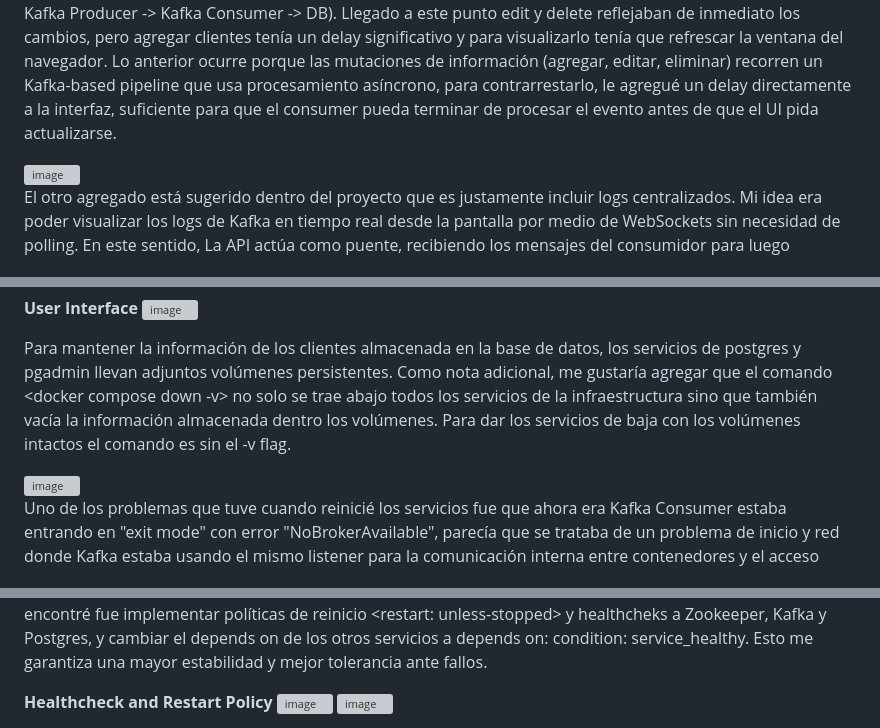
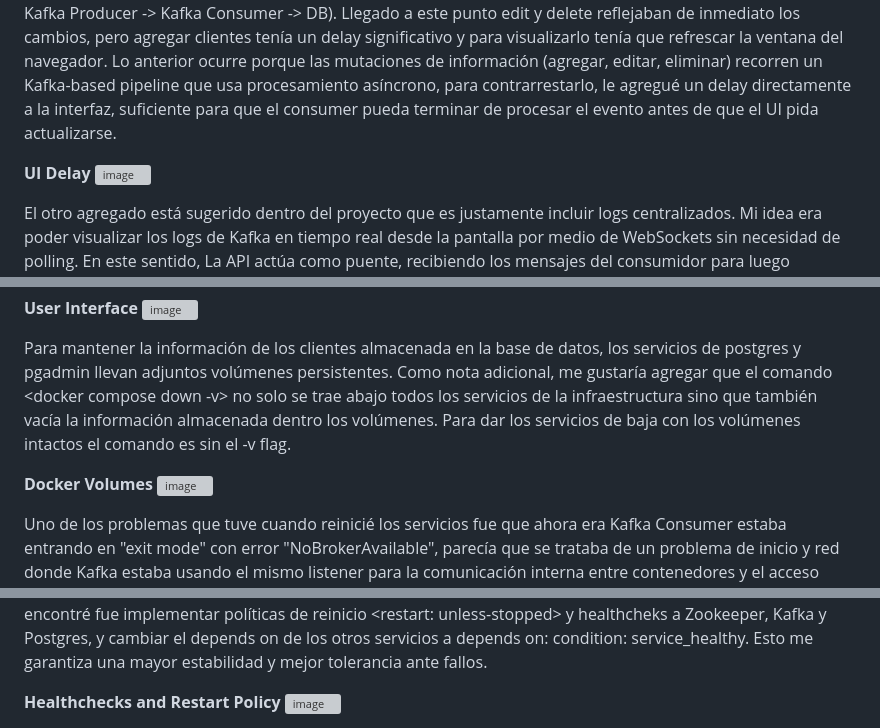
Before and after one commit to yitzamm/Docker-Kafka-PostgreSQL, a Markdown page: README.md, 3 parts joined by grey strips. GitHub-like rendering; grey boxes are pictures that could not be loaded.

```diff
--- a/README.md
+++ b/README.md
@@ -71,6 +71,7 @@ La primer mejora que le quería implementar al proyecto era permitir que el usua
 
 Esto solucionó el auto-exit, pero estaba teniendo errores de backend cuando hacía un insert. Desde inspect, revisé los API responses, status codes y los logs de cada contenedor. Tras revisar más detenidamente los files, logré identificar y reinstalar las dependencias faltantes. Aproveché para agregar una función que permitiera editar y eliminar clientes, estas usan una lógica muy similar y básicamente el mismo recorrido (UI -> API -> Kafka Producer -> Kafka Consumer -> DB). Llegado a este punto edit y delete reflejaban de inmediato los cambios, pero agregar clientes tenía un delay significativo y para visualizarlo tenía que refrescar la ventana del navegador. Lo anterior ocurre porque las mutaciones de información (agregar, editar, eliminar) recorren un Kafka-based pipeline que usa procesamiento asíncrono, para contrarrestarlo, le agregué un delay directamente a la interfaz, suficiente para que el consumer pueda terminar de procesar el evento antes de que el UI pida actualizarse.
 
+**UI Delay**
 <img width="437" height="100" alt="image" src="https://github.com/user-attachments/assets/66741d51-dcbe-4144-9868-44938f42ef9d" />
 
 El otro agregado está sugerido dentro del proyecto que es justamente incluir logs centralizados. Mi idea era poder visualizar los logs de Kafka en tiempo real desde la pantalla por medio de WebSockets sin necesidad de polling. En este sentido, La API actúa como puente, recibiendo los mensajes del consumidor para luego retransmitirlos. Para esto agregué 3 secciones importantes en main.py, una tipo LogEvents que usa BaseModel, otra para el WebSocket tanto la parte del endpoint como el broadcast function y un HTTP bridge que reciba los logs desde LogEvent y espere el broadcast_log.
@@ -85,6 +86,7 @@ Los cambios en el consumer y el UI fueron bastante más concretos. Consumer.py i
 
 Para mantener la información de los clientes almacenada en la base de datos, los servicios de postgres y pgadmin llevan adjuntos volúmenes persistentes. Como nota adicional, me gustaría agregar que el comando <docker compose down -v> no solo se trae abajo todos los servicios de la infraestructura sino que también vacía la información almacenada dentro los volúmenes. Para dar los servicios de baja con los volúmenes intactos el comando es <docker compose down> sin el -v flag.
 
+**Docker Volumes**
 <img width="313" height="59" alt="image" src="https://github.com/user-attachments/assets/cbae4c5d-a1bf-4c01-a468-a4814d333200" />
 
 Uno de los problemas que tuve cuando reinicié los servicios fue que ahora era Kafka Consumer estaba entrando en "exit mode" con error "NoBrokerAvailable", parecía que se trataba de un problema de inicio y red donde Kafka estaba usando el mismo listener para la comunicación interna entre contenedores y el acceso externo desde el host, y aunque ya le había agregado listener mapping anteriormente, el producer y el consumer estaban iniciando antes de que el broker estuviera disponible. Hasta este momento mi Kafka listener era 9092, para corregirlo, agregué un segundo listener 29092 para el tráfico interno de Docker y dejé 9092 para el acceso externo. Para puertos secundarios lo convencional es usar 29092, 19092, 39092... Esto además de minimizar confusiones en el tráfico hace que los contenedores se comuniquen de forma segura dentro de la red de Docker y mantiene los accesos por separado. Luego de reconfigurar el listener mapping, también cambié el bootstrap server de mi producer y mi consumer de <bootstrap_servers="kafka:9092"> a <bootstrap_servers="kafka:29092">.
@@ -95,6 +97,7 @@ Uno de los problemas que tuve cuando reinicié los servicios fue que ahora era K
 El otro inconveniente fue propiamente el arranque de Kafka tras reinicios abruptos, ERROR Exiting Kafka due to fatal exception during startup, KeeperErrorCode = NodeExists. Los registros residuales y metadata temporal de Zookeeper impedían que Kafka pudiera registrar nuevamente el broker durante el start-up, la solución que encontré fue implementar políticas de reinicio <restart: unless-stopped> y healthcheks a Zookeeper, Kafka
  y Postgres, y cambiar el depends on de los otros servicios a depends on: condition: service_healthy. Esto me garantiza una mayor estabilidad y mejor tolerancia ante fallos.
 
-**Healthcheck and Restart Policy**
+**Healthchecks and Restart Policy**
 <img width="1452" height="206" alt="image" src="https://github.com/user-attachments/assets/a8ad861e-8ca6-4aa4-aa81-78733da9e368" />
+
 <img width="539" height="134" alt="image" src="https://github.com/user-attachments/assets/cfb1b776-fc93-407b-8836-66ae4b0463ff" />
```
